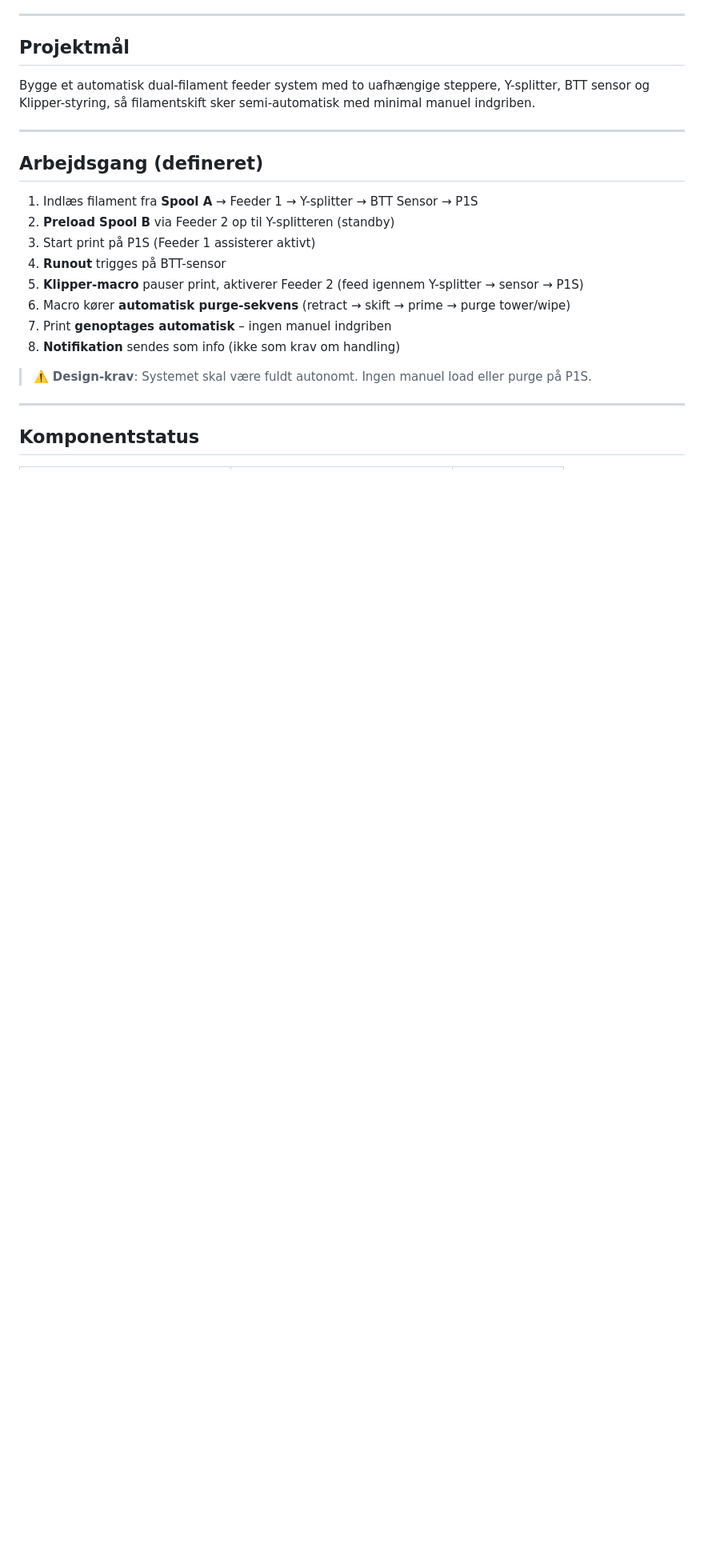
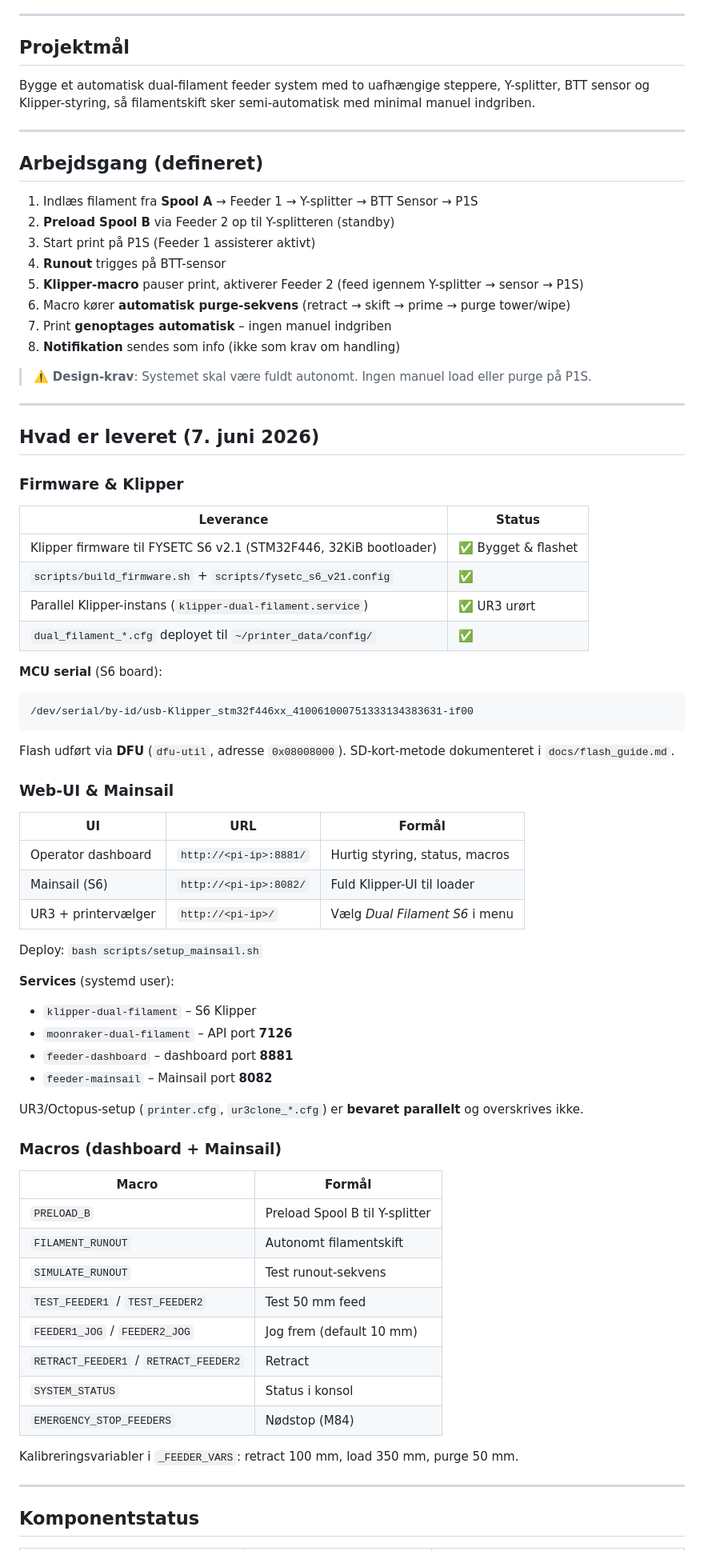
Before and after one commit to ShadowMasterJedi/Dual-Filament-System-P1S, a Markdown page: delivery_summary.md, the part around one of its changes. Shown at 80% size. Rendered like a GitHub page; blank space fills up the shorter version.

````diff
--- a/delivery_summary.md
+++ b/delivery_summary.md
@@ -28,5 +29,58 @@ Bygge et automatisk dual-filament feeder system med to uafhængige steppere, Y-s
 
 ---
 
+## Hvad er leveret (7. juni 2026)
+
+### Firmware & Klipper
+
+| Leverance | Status |
+|-----------|--------|
+| Klipper firmware til FYSETC S6 v2.1 (STM32F446, 32KiB bootloader) | ✅ Bygget & flashet |
+| `scripts/build_firmware.sh` + `scripts/fysetc_s6_v21.config` | ✅ |
+| Parallel Klipper-instans (`klipper-dual-filament.service`) | ✅ UR3 urørt |
+| `dual_filament_*.cfg` deployet til `~/printer_data/config/` | ✅ |
+
+**MCU serial** (S6 board):
+```
+/dev/serial/by-id/usb-Klipper_stm32f446xx_410061000751333134383631-if00
+```
+
+Flash udført via **DFU** (`dfu-util`, adresse `0x08008000`). SD-kort-metode dokumenteret i `docs/flash_guide.md`.
+
+### Web-UI & Mainsail
+
+| UI | URL | Formål |
+|----|-----|--------|
+| Operator dashboard | `http://<pi-ip>:8881/` | Hurtig styring, status, macros |
+| Mainsail (S6) | `http://<pi-ip>:8082/` | Fuld Klipper-UI til loader |
+| UR3 + printervælger | `http://<pi-ip>/` | Vælg *Dual Filament S6* i menu |
+
+Deploy: `bash scripts/setup_mainsail.sh`
+
+**Services** (systemd user):
+- `klipper-dual-filament` – S6 Klipper
+- `moonraker-dual-filament` – API port **7126**
+- `feeder-dashboard` – dashboard port **8881**
+- `feeder-mainsail` – Mainsail port **8082**
+
+UR3/Octopus-setup (`printer.cfg`, `ur3clone_*.cfg`) er **bevaret parallelt** og overskrives ikke.
+
+### Macros (dashboard + Mainsail)
+
+| Macro | Formål |
+|-------|--------|
+| `PRELOAD_B` | Preload Spool B til Y-splitter |
+| `FILAMENT_RUNOUT` | Autonomt filamentskift |
+| `SIMULATE_RUNOUT` | Test runout-sekvens |
+| `TEST_FEEDER1` / `TEST_FEEDER2` | Test 50 mm feed |
+| `FEEDER1_JOG` / `FEEDER2_JOG` | Jog frem (default 10 mm) |
+| `RETRACT_FEEDER1` / `RETRACT_FEEDER2` | Retract |
+| `SYSTEM_STATUS` | Status i konsol |
+| `EMERGENCY_STOP_FEEDERS` | Nødstop (M84) |
+
+Kalibreringsvariabler i `_FEEDER_VARS`: retract 100 mm, load 350 mm, purge 50 mm.
+
+---
+
 ## Komponentstatus
 
````
Also changed, not shown: other parts of delivery_summary.md (+114 -49 lines).
